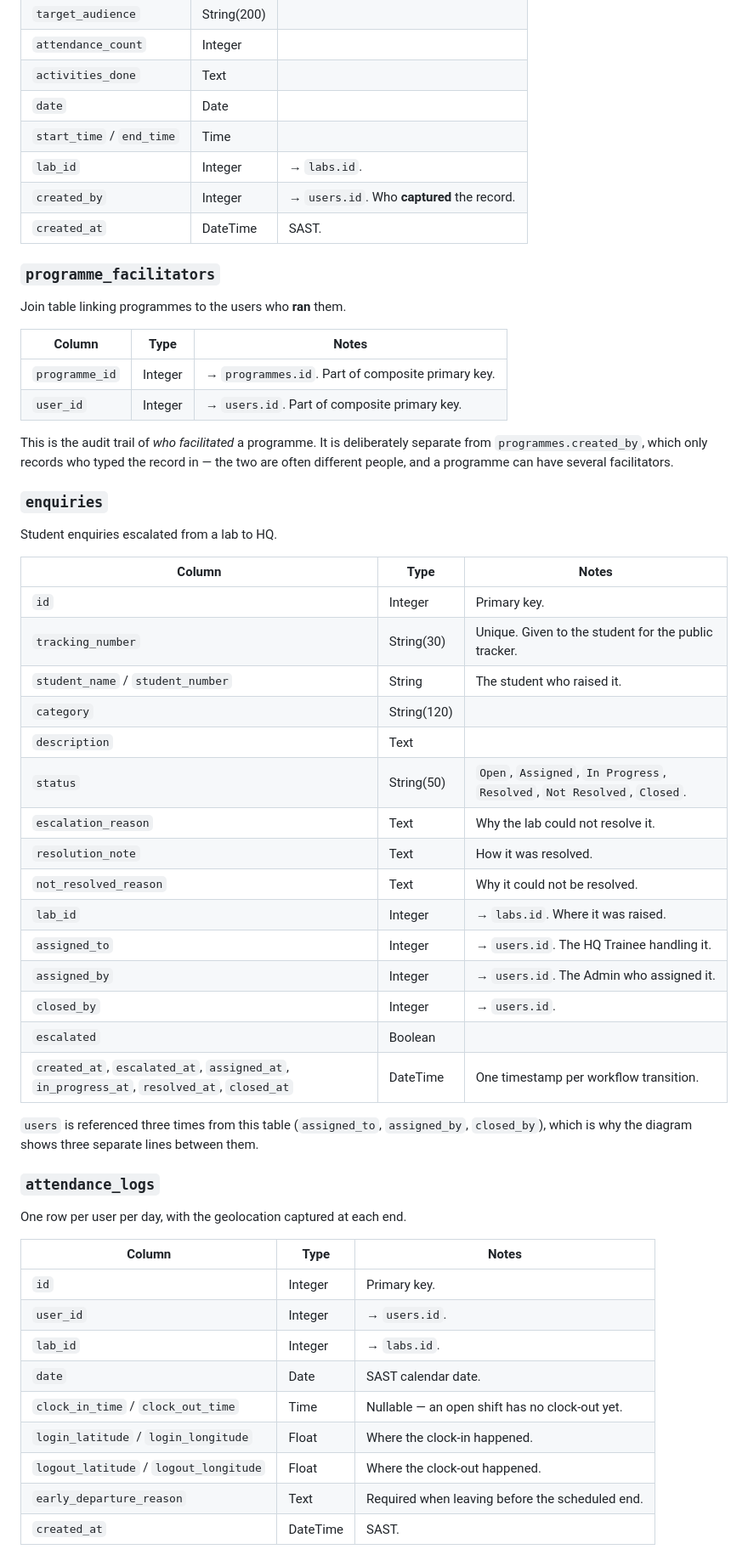
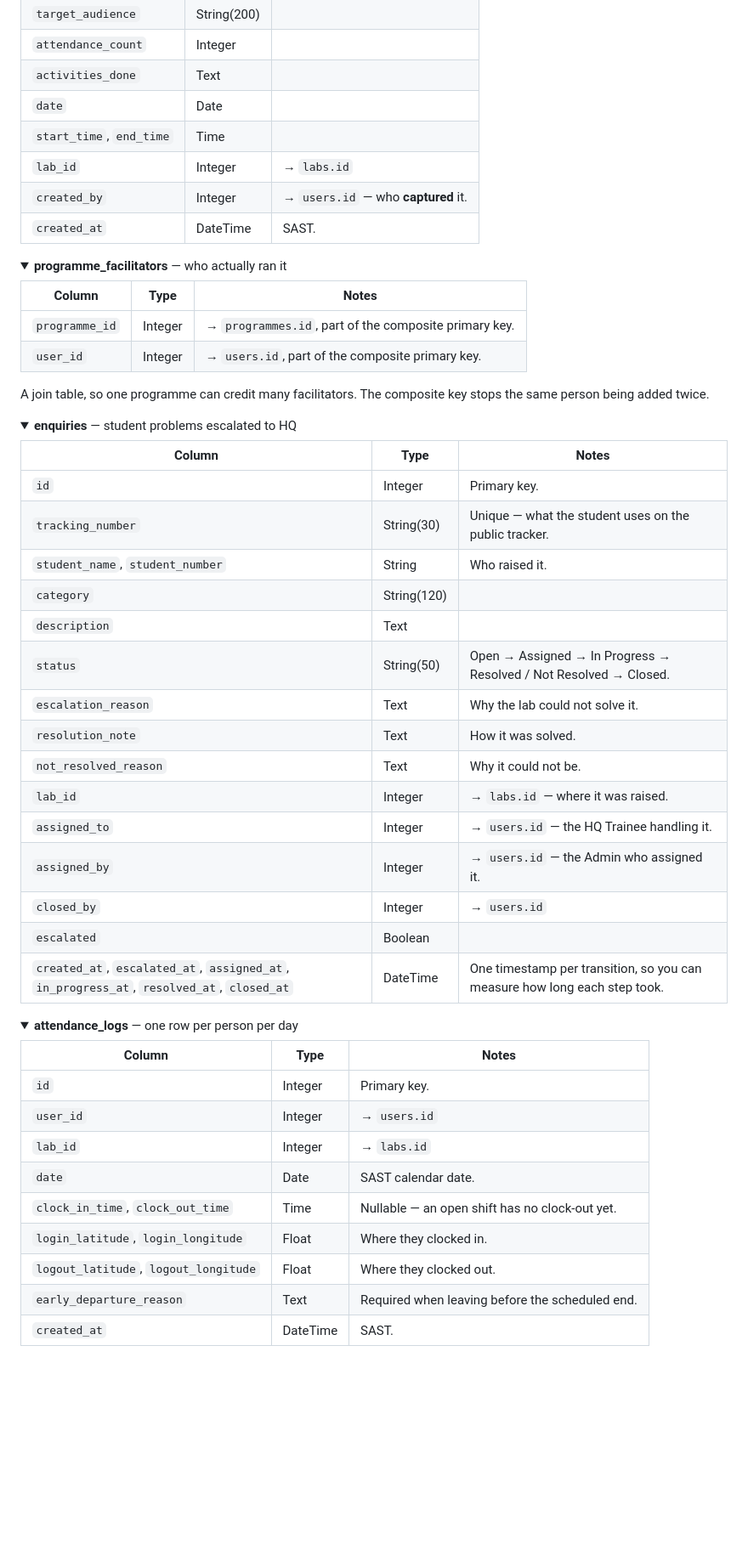
Before and after one commit to Mbuyelomuremela-lab/OPELSS, a Markdown page: docs/erd.md, the part around one of its changes. Shown at 85% size. Rendered like a GitHub page; folded sections open; blank space fills up the shorter version.

```diff
--- a/docs/erd.md
+++ b/docs/erd.md
@@ -251,59 +267,61 @@ Community programmes run at a lab.
 | `attendance_count` | Integer | |
 | `activities_done` | Text | |
 | `date` | Date | |
-| `start_time` / `end_time` | Time | |
-| `lab_id` | Integer | → `labs.id`. |
-| `created_by` | Integer | → `users.id`. Who **captured** the record. |
+| `start_time`, `end_time` | Time | |
+| `lab_id` | Integer | → `labs.id` |
+| `created_by` | Integer | → `users.id` — who **captured** it. |
 | `created_at` | DateTime | SAST. |
 
-### `programme_facilitators`
-Join table linking programmes to the users who **ran** them.
+</details>
+
+<details>
+<summary><b>programme_facilitators</b> — who actually ran it</summary>
 
 | Column | Type | Notes |
 | --- | --- | --- |
-| `programme_id` | Integer | → `programmes.id`. Part of composite primary key. |
-| `user_id` | Integer | → `users.id`. Part of composite primary key. |
+| `programme_id` | Integer | → `programmes.id`, part of the composite primary key. |
+| `user_id` | Integer | → `users.id`, part of the composite primary key. |
 
-This is the audit trail of *who facilitated* a programme. It is deliberately separate from
-`programmes.created_by`, which only records who typed the record in — the two are often
-different people, and a programme can have several facilitators.
+A join table, so one programme can credit many facilitators. The composite key stops the same
+person being added twice.
 
-### `enquiries`
-Student enquiries escalated from a lab to HQ.
+</details>
+
+<details>
+<summary><b>enquiries</b> — student problems escalated to HQ</summary>
 
 | Column | Type | Notes |
 | --- | --- | --- |
 | `id` | Integer | Primary key. |
-| `tracking_number` | String(30) | Unique. Given to the student for the public tracker. |
-| `student_name` / `student_number` | String | The student who raised it. |
+| `tracking_number` | String(30) | Unique — what the student uses on the public tracker. |
+| `student_name`, `student_number` | String | Who raised it. |
 | `category` | String(120) | |
 | `description` | Text | |
-| `status` | String(50) | `Open`, `Assigned`, `In Progress`, `Resolved`, `Not Resolved`, `Closed`. |
-| `escalation_reason` | Text | Why the lab could not resolve it. |
-| `resolution_note` | Text | How it was resolved. |
-| `not_resolved_reason` | Text | Why it could not be resolved. |
-| `lab_id` | Integer | → `labs.id`. Where it was raised. |
-| `assigned_to` | Integer | → `users.id`. The HQ Trainee handling it. |
-| `assigned_by` | Integer | → `users.id`. The Admin who assigned it. |
-| `closed_by` | Integer | → `users.id`. |
+| `status` | String(50) | Open → Assigned → In Progress → Resolved / Not Resolved → Closed. |
+| `escalation_reason` | Text | Why the lab could not solve it. |
+| `resolution_note` | Text | How it was solved. |
+| `not_resolved_reason` | Text | Why it could not be. |
+| `lab_id` | Integer | → `labs.id` — where it was raised. |
+| `assigned_to` | Integer | → `users.id` — the HQ Trainee handling it. |
+| `assigned_by` | Integer | → `users.id` — the Admin who assigned it. |
+| `closed_by` | Integer | → `users.id` |
 | `escalated` | Boolean | |
-| `created_at`, `escalated_at`, `assigned_at`, `in_progress_at`, `resolved_at`, `closed_at` | DateTime | One timestamp per workflow transition. |
+| `created_at`, `escalated_at`, `assigned_at`, `in_progress_at`, `resolved_at`, `closed_at` | DateTime | One timestamp per transition, so you can measure how long each step took. |
 
-`users` is referenced three times from this table (`assigned_to`, `assigned_by`, `closed_by`),
-which is why the diagram shows three separate lines between them.
+</details>
 
-### `attendance_logs`
-One row per user per day, with the geolocation captured at each end.
+<details>
+<summary><b>attendance_logs</b> — one row per person per day</summary>
 
 | Column | Type | Notes |
 | --- | --- | --- |
 | `id` | Integer | Primary key. |
-| `user_id` | Integer | → `users.id`. |
-| `lab_id` | Integer | → `labs.id`. |
+| `user_id` | Integer | → `users.id` |
+| `lab_id` | Integer | → `labs.id` |
 | `date` | Date | SAST calendar date. |
-| `clock_in_time` / `clock_out_time` | Time | Nullable — an open shift has no clock-out yet. |
-| `login_latitude` / `login_longitude` | Float | Where the clock-in happened. |
-| `logout_latitude` / `logout_longitude` | Float | Where the clock-out happened. |
+| `clock_in_time`, `clock_out_time` | Time | Nullable — an open shift has no clock-out yet. |
+| `login_latitude`, `login_longitude` | Float | Where they clocked in. |
+| `logout_latitude`, `logout_longitude` | Float | Where they clocked out. |
 | `early_departure_reason` | Text | Required when leaving before the scheduled end. |
 | `created_at` | DateTime | SAST. |
 
```
Also changed, not shown: other parts of docs/erd.md (+194 -172 lines).
